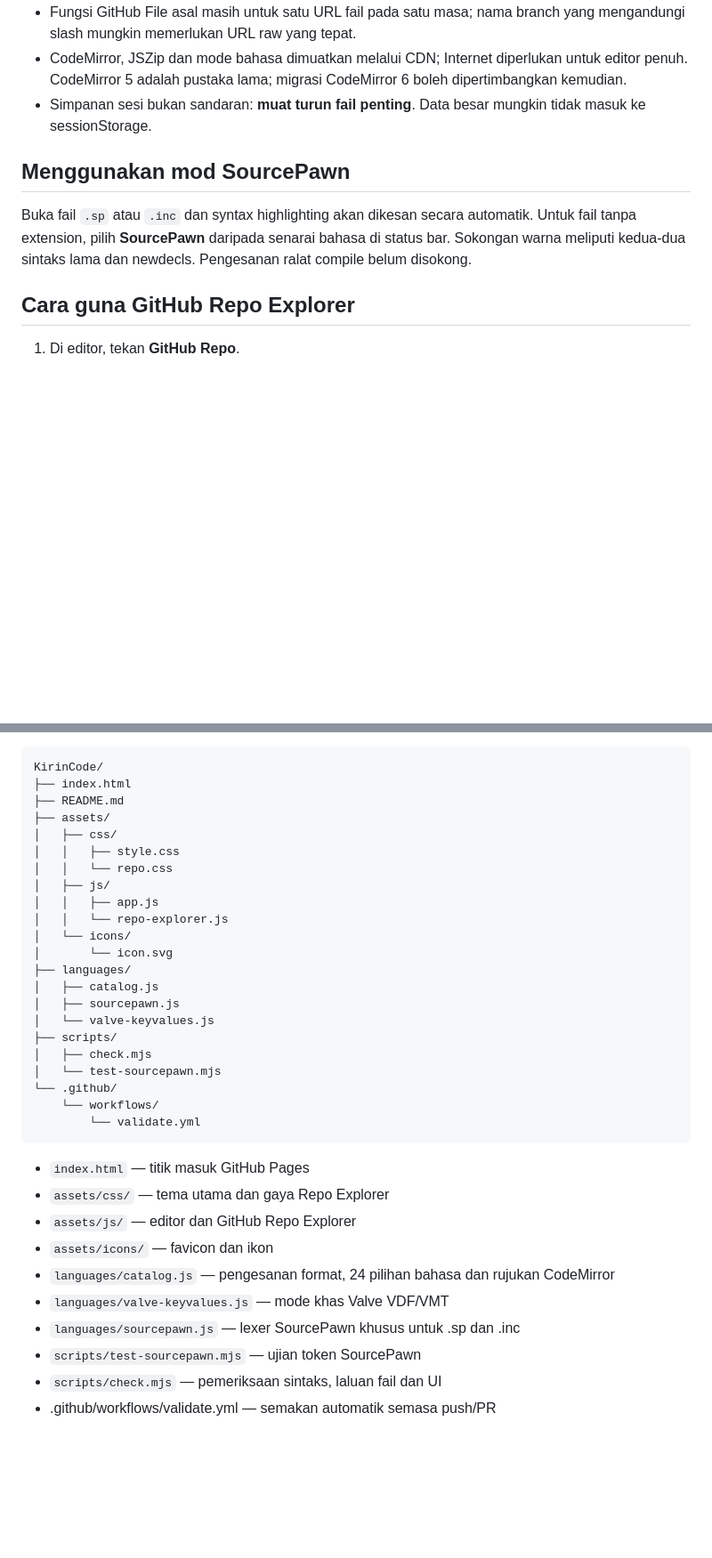
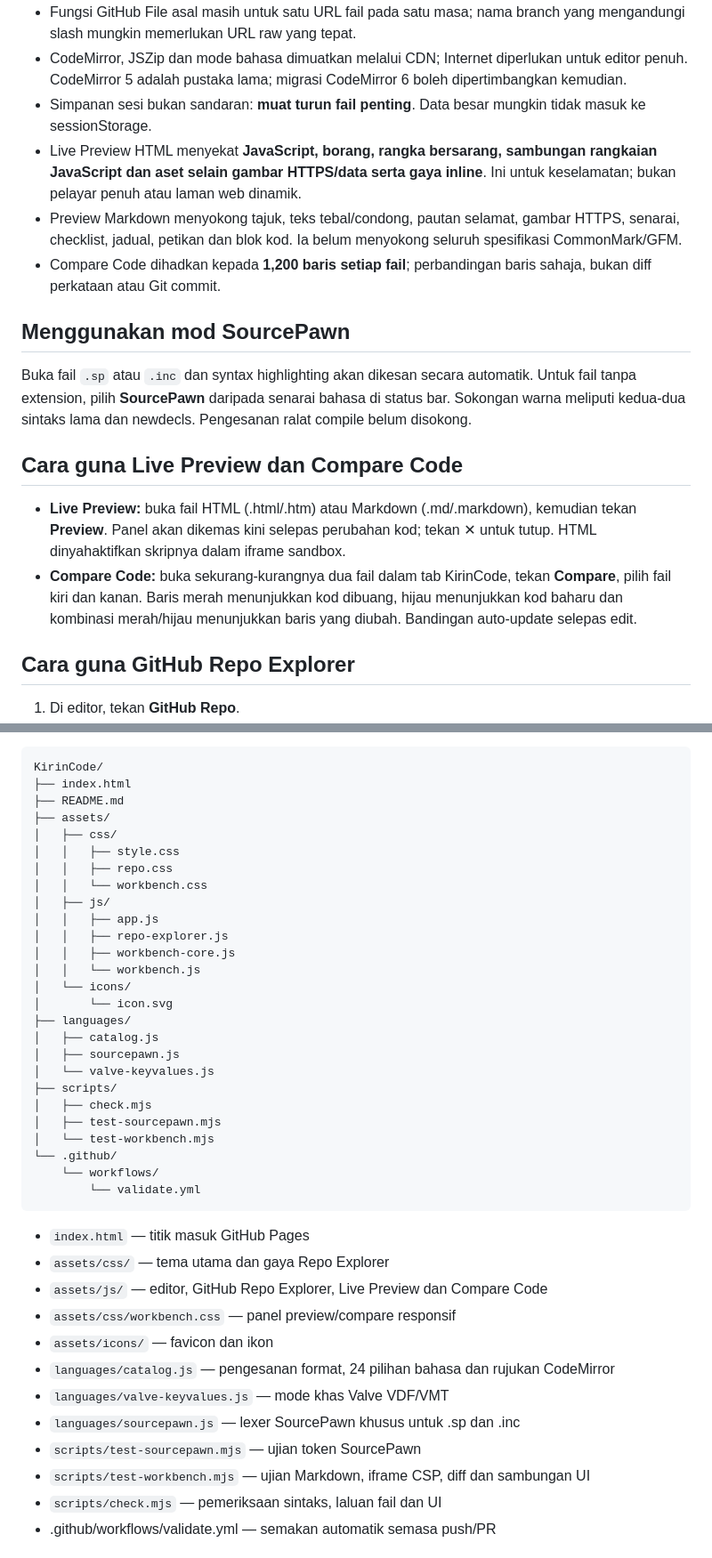
Before and after one commit to lanzmagick/KirinCode, a Markdown page: README.md, 2 parts joined by grey strips. Shown at 89% size. Rendered like a GitHub page; blank space fills up the shorter version.

Commit message:
docs: KirinCode 0.4 live preview and Compare Code guide and limitations

```diff
--- a/README.md
+++ b/README.md
@@ -31,10 +33,18 @@
 - Fungsi GitHub File asal masih untuk satu URL fail pada satu masa; nama branch yang mengandungi slash mungkin memerlukan URL raw yang tepat.
 - CodeMirror, JSZip dan mode bahasa dimuatkan melalui CDN; Internet diperlukan untuk editor penuh. CodeMirror 5 adalah pustaka lama; migrasi CodeMirror 6 boleh dipertimbangkan kemudian.
 - Simpanan sesi bukan sandaran: **muat turun fail penting**. Data besar mungkin tidak masuk ke sessionStorage.
+- Live Preview HTML menyekat **JavaScript, borang, rangka bersarang, sambungan rangkaian JavaScript dan aset selain gambar HTTPS/data serta gaya inline**. Ini untuk keselamatan; bukan pelayar penuh atau laman web dinamik.
+- Preview Markdown menyokong tajuk, teks tebal/condong, pautan selamat, gambar HTTPS, senarai, checklist, jadual, petikan dan blok kod. Ia belum menyokong seluruh spesifikasi CommonMark/GFM.
+- Compare Code dihadkan kepada **1,200 baris setiap fail**; perbandingan baris sahaja, bukan diff perkataan atau Git commit.
 
 ## Menggunakan mod SourcePawn
 
 Buka fail `.sp` atau `.inc` dan syntax highlighting akan dikesan secara automatik. Untuk fail tanpa extension, pilih **SourcePawn** daripada senarai bahasa di status bar. Sokongan warna meliputi kedua-dua sintaks lama dan newdecls. Pengesanan ralat compile belum disokong.
+
+## Cara guna Live Preview dan Compare Code
+
+- **Live Preview:** buka fail HTML (.html/.htm) atau Markdown (.md/.markdown), kemudian tekan **Preview**. Panel akan dikemas kini selepas perubahan kod; tekan ✕ untuk tutup. HTML dinyahaktifkan skripnya dalam iframe sandbox.
+- **Compare Code:** buka sekurang-kurangnya dua fail dalam tab KirinCode, tekan **Compare**, pilih fail kiri dan kanan. Baris merah menunjukkan kod dibuang, hijau menunjukkan kod baharu dan kombinasi merah/hijau menunjukkan baris yang diubah. Bandingan auto-update selepas edit.
 
 ## Cara guna GitHub Repo Explorer
 
@@ -79,10 +89,13 @@ KirinCode/
 ├── assets/
 │   ├── css/
 │   │   ├── style.css
-│   │   └── repo.css
+│   │   ├── repo.css
+│   │   └── workbench.css
 │   ├── js/
 │   │   ├── app.js
-│   │   └── repo-explorer.js
+│   │   ├── repo-explorer.js
+│   │   ├── workbench-core.js
+│   │   └── workbench.js
 │   └── icons/
 │       └── icon.svg
 ├── languages/
@@ -91,7 +104,8 @@ KirinCode/
 │   └── valve-keyvalues.js
 ├── scripts/
 │   ├── check.mjs
-│   └── test-sourcepawn.mjs
+│   ├── test-sourcepawn.mjs
+│   └── test-workbench.mjs
 └── .github/
     └── workflows/
         └── validate.yml
@@ -100,12 +114,14 @@ KirinCode/
 
 - `index.html` — titik masuk GitHub Pages
 - `assets/css/` — tema utama dan gaya Repo Explorer
-- `assets/js/` — editor dan GitHub Repo Explorer
+- `assets/js/` — editor, GitHub Repo Explorer, Live Preview dan Compare Code
+- `assets/css/workbench.css` — panel preview/compare responsif
 - `assets/icons/` — favicon dan ikon
 - `languages/catalog.js` — pengesanan format, 24 pilihan bahasa dan rujukan CodeMirror
 - `languages/valve-keyvalues.js` — mode khas Valve VDF/VMT
 - `languages/sourcepawn.js` — lexer SourcePawn khusus untuk .sp dan .inc
 - `scripts/test-sourcepawn.mjs` — ujian token SourcePawn
+- `scripts/test-workbench.mjs` — ujian Markdown, iframe CSP, diff dan sambungan UI
 - `scripts/check.mjs` — pemeriksaan sintaks, laluan fail dan UI
 - .github/workflows/validate.yml — semakan automatik semasa push/PR
 
```
Also changed, not shown: other parts of README.md (+6 -2 lines).
